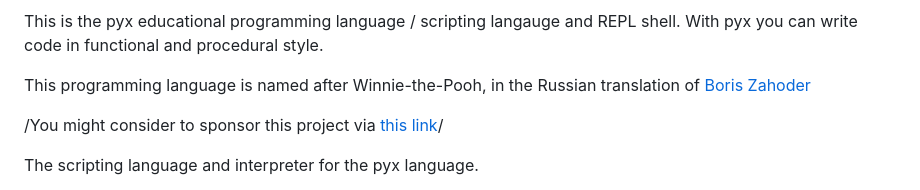
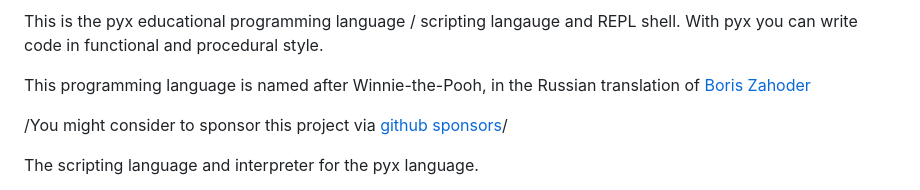
Before and after one commit to MoserMichael/jscriptparse, a Markdown page: README.md, the part around the change. Drawn GitHub-style.

```diff
--- a/README.md
+++ b/README.md
@@ -6,7 +6,7 @@ This is the pyx educational programming language / scripting langauge and REPL s
 
 This programming language is named after Winnie-the-Pooh, in the Russian translation of [Boris Zahoder](https://en.wikipedia.org/wiki/Boris_Zakhoder)
 
-/You might consider to sponsor this project via [this link](https://github.com/sponsors/MoserMichael)/
+/You might consider to sponsor this project via [github sponsors](https://github.com/sponsors/MoserMichael)/
 
 The scripting language and interpreter for the pyx language.
 
```
